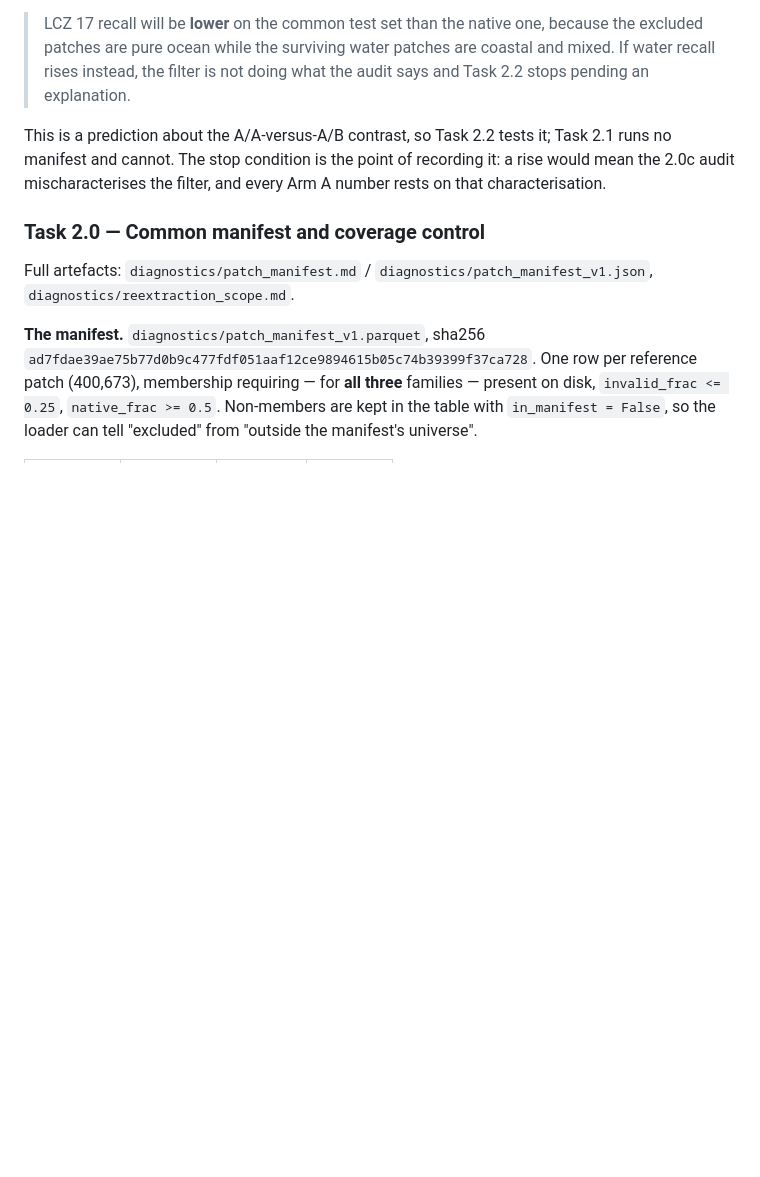
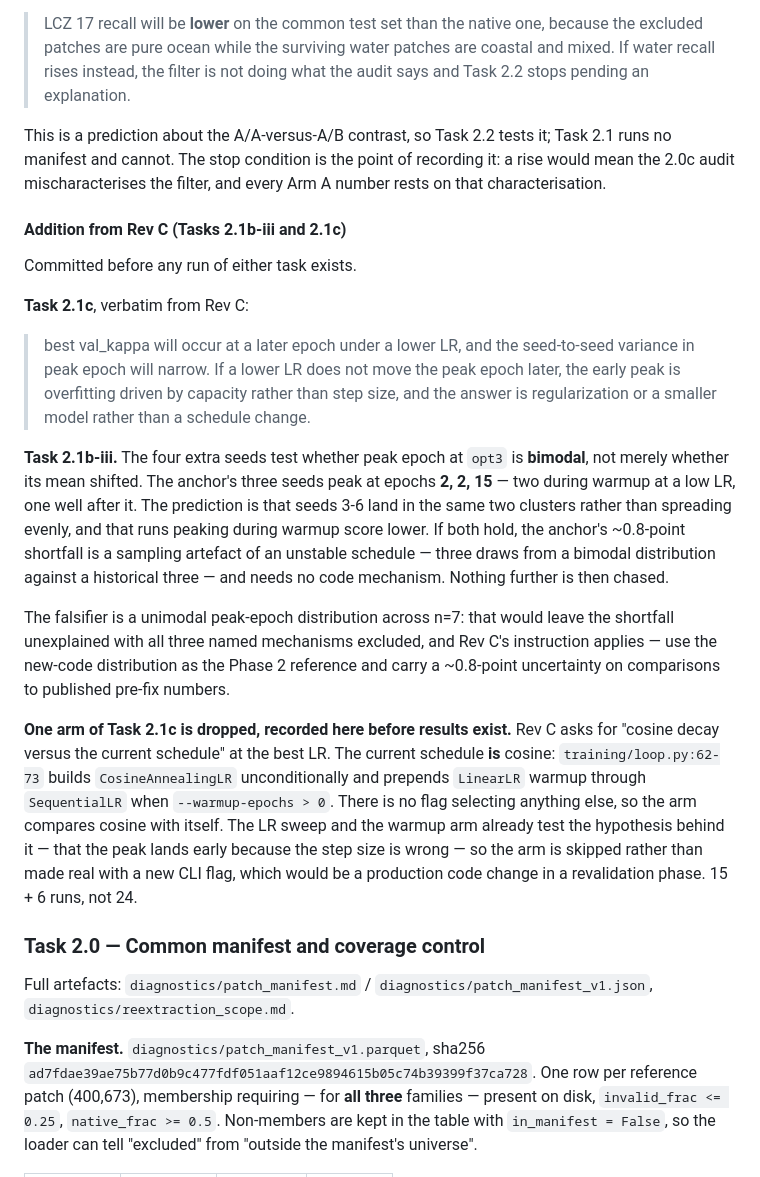
Before and after one commit to ancazugo/eo-fm, a Markdown page: RESULTS.md, the part around the change. Rendered like a GitHub page; blank space fills up the shorter version.

Commit message:
docs: Pre-register Tasks 2.1b-iii and 2.1c before either launches
Rev C's 2.1c prediction verbatim, plus the 2.1b-iii prediction the extra seeds
actually test: that peak epoch at opt3 is bimodal rather than merely shifted.
The anchor's three seeds peak at epochs 2, 2 and 15 — two during warmup at a low
LR, one well after — so the falsifier is stated too: a unimodal distribution
across n=7 leaves the shortfall unexplained with every named mechanism excluded.

Also records, before results exist, that one arm of 2.1c is dropped. Rev C asks
for "cosine decay versus the current schedule", but the current schedule is
cosine — loop.py builds CosineAnnealingLR unconditionally — so the arm compares
cosine with itself. The LR and warmup arms already cover the hypothesis behind
it, and making it real would mean changing training code mid-revalidation.

Co-Authored-By: Claude Opus 5 <noreply@anthropic.com>

```diff
--- a/RESULTS.md
+++ b/RESULTS.md
@@ -1038,6 +1038,42 @@ Task 2.1 runs no manifest and cannot. The stop condition is the point of
 recording it: a rise would mean the 2.0c audit mischaracterises the filter, and
 every Arm A number rests on that characterisation.
 
+#### Addition from Rev C (Tasks 2.1b-iii and 2.1c)
+
+Committed before any run of either task exists.
+
+**Task 2.1c**, verbatim from Rev C:
+
+> best val_kappa will occur at a later epoch under a lower LR, and the
+> seed-to-seed variance in peak epoch will narrow. If a lower LR does not move
+> the peak epoch later, the early peak is overfitting driven by capacity rather
+> than step size, and the answer is regularization or a smaller model rather
+> than a schedule change.
+
+**Task 2.1b-iii.** The four extra seeds test whether peak epoch at `opt3` is
+**bimodal**, not merely whether its mean shifted. The anchor's three seeds peak
+at epochs **2, 2, 15** — two during warmup at a low LR, one well after it. The
+prediction is that seeds 3-6 land in the same two clusters rather than spreading
+evenly, and that runs peaking during warmup score lower. If both hold, the
+anchor's ~0.8-point shortfall is a sampling artefact of an unstable schedule —
+three draws from a bimodal distribution against a historical three — and needs
+no code mechanism. Nothing further is then chased.
+
+The falsifier is a unimodal peak-epoch distribution across n=7: that would leave
+the shortfall unexplained with all three named mechanisms excluded, and Rev C's
+instruction applies — use the new-code distribution as the Phase 2 reference and
+carry a ~0.8-point uncertainty on comparisons to published pre-fix numbers.
+
+**One arm of Task 2.1c is dropped, recorded here before results exist.** Rev C
+asks for "cosine decay versus the current schedule" at the best LR. The current
+schedule **is** cosine: `training/loop.py:62-73` builds `CosineAnnealingLR`
+unconditionally and prepends `LinearLR` warmup through `SequentialLR` when
+`--warmup-epochs > 0`. There is no flag selecting anything else, so the arm
+compares cosine with itself. The LR sweep and the warmup arm already test the
+hypothesis behind it — that the peak lands early because the step size is wrong
+— so the arm is skipped rather than made real with a new CLI flag, which would
+be a production code change in a revalidation phase. 15 + 6 runs, not 24.
+
 ### Task 2.0 — Common manifest and coverage control
 
 Full artefacts: `diagnostics/patch_manifest.md` /
```
